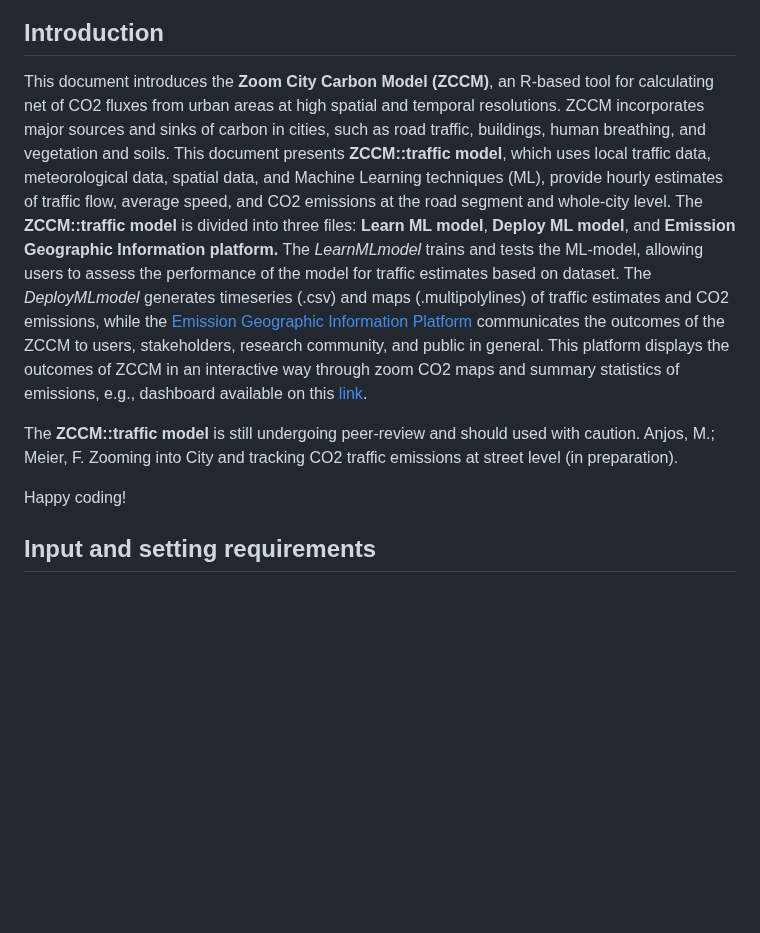
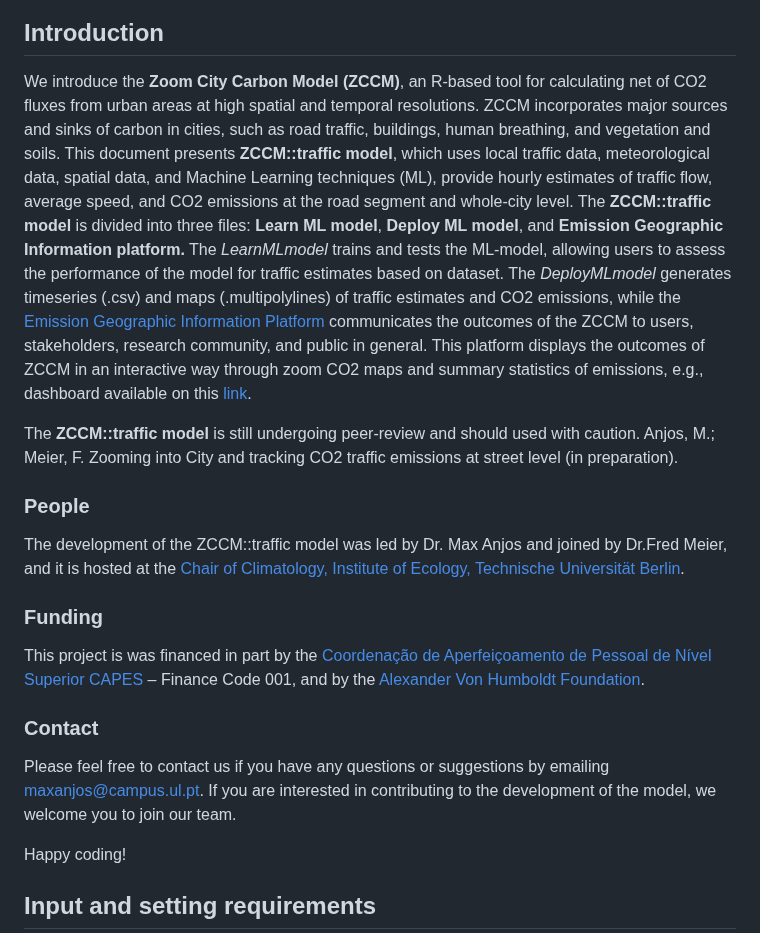
Before and after one commit to ByMaxAnjos/CO2-traffic-emissions, a Markdown page: README.md, the part around the change. GitHub-like rendering; blank space fills up the shorter version.

```diff
--- a/README.md
+++ b/README.md
@@ -4,9 +4,21 @@
 
 ## Introduction
 
-This document introduces the **Zoom City Carbon Model (ZCCM)**, an R-based tool for calculating net of CO2 fluxes from urban areas at high spatial and temporal resolutions. ZCCM incorporates major sources and sinks of carbon in cities, such as road traffic, buildings, human breathing, and vegetation and soils. This document presents **ZCCM::traffic model**, which uses local traffic data, meteorological data, spatial data, and Machine Learning techniques (ML), provide hourly estimates of traffic flow, average speed, and CO2 emissions at the road segment and whole-city level. The **ZCCM::traffic model** is divided into three files: **Learn ML model**, **Deploy ML model**, and **Emission Geographic Information platform.** The *LearnMLmodel* trains and tests the ML-model, allowing users to assess the performance of the model for traffic estimates based on dataset. The *DeployMLmodel* generates timeseries (.csv) and maps (.multipolylines) of traffic estimates and CO2 emissions, while the [Emission Geographic Information Platform](https://bymaxanjos.github.io/CO2-traffic-emissions/) communicates the outcomes of the ZCCM to users, stakeholders, research community, and public in general. This platform displays the outcomes of ZCCM in an interactive way through zoom CO2 maps and summary statistics of emissions, e.g., dashboard available on this [link](https://bymaxanjos.github.io/CO2-traffic-emissions/).
+We introduce the **Zoom City Carbon Model (ZCCM)**, an R-based tool for calculating net of CO2 fluxes from urban areas at high spatial and temporal resolutions. ZCCM incorporates major sources and sinks of carbon in cities, such as road traffic, buildings, human breathing, and vegetation and soils.
+This document presents **ZCCM::traffic model**, which uses local traffic data, meteorological data, spatial data, and Machine Learning techniques (ML), provide hourly estimates of traffic flow, average speed, and CO2 emissions at the road segment and whole-city level. The **ZCCM::traffic model** is divided into three files: **Learn ML model**, **Deploy ML model**, and **Emission Geographic Information platform.** The *LearnMLmodel* trains and tests the ML-model, allowing users to assess the performance of the model for traffic estimates based on dataset. The *DeployMLmodel* generates timeseries (.csv) and maps (.multipolylines) of traffic estimates and CO2 emissions, while the [Emission Geographic Information Platform](https://bymaxanjos.github.io/CO2-traffic-emissions/) communicates the outcomes of the ZCCM to users, stakeholders, research community, and public in general. This platform displays the outcomes of ZCCM in an interactive way through zoom CO2 maps and summary statistics of emissions, e.g., dashboard available on this [link](https://bymaxanjos.github.io/CO2-traffic-emissions/).
 
 The **ZCCM::traffic model** is still undergoing peer-review and should used with caution. Anjos, M.; Meier, F. Zooming into City and tracking CO2 traffic emissions at street level (in preparation).
+
+### People
+
+The development of the ZCCM::traffic model was led by Dr. Max Anjos and joined by Dr.Fred Meier, and it is hosted at the [Chair of Climatology, Institute of Ecology, Technische Universität Berlin](https://www.klima.tu-berlin.de/index.php?show=home_start&lan=en).
+
+### Funding
+
+This project is was financed in part by the [Coordenação de Aperfeiçoamento de Pessoal de Nível Superior CAPES](https://www.gov.br/pt-br/orgaos/fundacao-coordenacao-de-aperfeicoamento-de-pessoal-de-nivel-superior) – Finance Code 001, and by the [Alexander Von Humboldt Foundation](https://www.humboldt-foundation.de/en/).
+
+### Contact
+Please feel free to contact us if you have any questions or suggestions by emailing maxanjos@campus.ul.pt. If you are interested in contributing to the development of the model, we welcome you to join our team.
 
 Happy coding!
 
```
